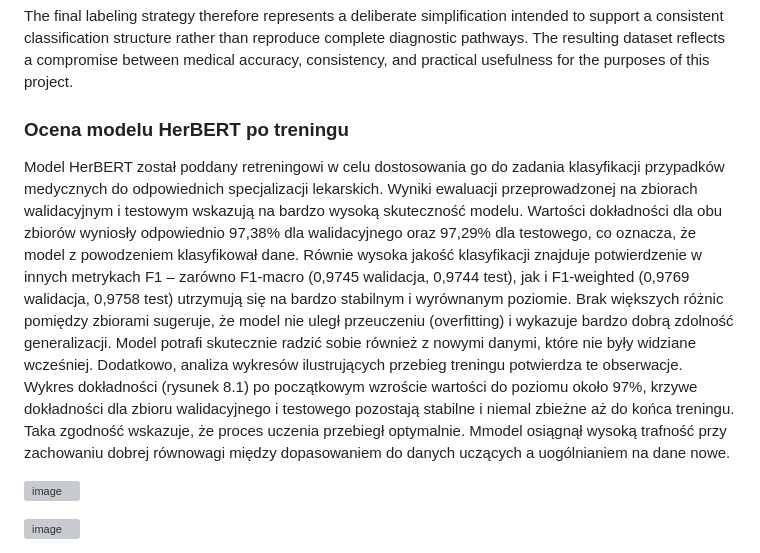
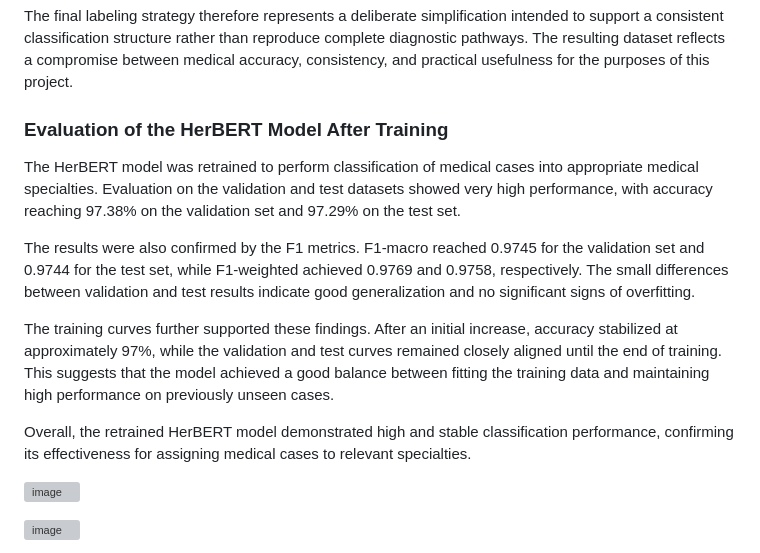
Before and after one commit to Zyla00/diagnostic-support-application, a Markdown page: README.md, the part around the change. Drawn GitHub-style; grey boxes are pictures that could not be loaded.

```diff
--- a/README.md
+++ b/README.md
@@ -56,24 +56,16 @@ A manual review was also conducted on approximately 10% of the dataset (109 out
 The final labeling strategy therefore represents a deliberate simplification intended to support a consistent classification structure rather than reproduce complete diagnostic pathways. The resulting dataset reflects a compromise between medical accuracy, consistency, and practical usefulness for the purposes of this project.
 
 
-### Ocena modelu HerBERT po treningu
-Model HerBERT został poddany retreningowi w celu dostosowania go do zadania
-klasyfikacji przypadków medycznych do odpowiednich specjalizacji lekarskich. Wyniki
-ewaluacji przeprowadzonej na zbiorach walidacyjnym i testowym wskazują na bardzo wysoką
-skuteczność modelu. Wartości dokładności dla obu zbiorów wyniosły odpowiednio 97,38% dla
-walidacyjnego oraz 97,29% dla testowego, co oznacza, że model z powodzeniem klasyfikował
-dane.
-Równie wysoka jakość klasyfikacji znajduje potwierdzenie w innych metrykach F1 – zarówno
-F1-macro (0,9745 walidacja, 0,9744 test), jak i F1-weighted (0,9769 walidacja, 0,9758 test)
-utrzymują się na bardzo stabilnym i wyrównanym poziomie. Brak większych różnic pomiędzy
-zbiorami sugeruje, że model nie uległ przeuczeniu (overfitting) i wykazuje bardzo dobrą
-zdolność generalizacji. Model potrafi skutecznie radzić sobie również z nowymi danymi, które
-nie były widziane wcześniej. Dodatkowo, analiza wykresów ilustrujących przebieg treningu
-potwierdza te obserwacje. Wykres dokładności (rysunek 8.1) po początkowym wzroście
-wartości do poziomu około 97%, krzywe dokładności dla zbioru walidacyjnego i testowego
-pozostają stabilne i niemal zbieżne aż do końca treningu. Taka zgodność wskazuje, że proces
-uczenia przebiegł optymalnie. Mmodel osiągnął wysoką trafność przy zachowaniu dobrej
-równowagi między dopasowaniem do danych uczących a uogólnianiem na dane nowe.
+### Evaluation of the HerBERT Model After Training
+
+The HerBERT model was retrained to perform classification of medical cases into appropriate medical specialties. Evaluation on the validation and test datasets showed very high performance, with accuracy reaching 97.38% on the validation set and 97.29% on the test set.
+
+The results were also confirmed by the F1 metrics. F1-macro reached 0.9745 for the validation set and 0.9744 for the test set, while F1-weighted achieved 0.9769 and 0.9758, respectively. The small differences between validation and test results indicate good generalization and no significant signs of overfitting.
+
+The training curves further supported these findings. After an initial increase, accuracy stabilized at approximately 97%, while the validation and test curves remained closely aligned until the end of training. This suggests that the model achieved a good balance between fitting the training data and maintaining high performance on previously unseen cases.
+
+Overall, the retrained HerBERT model demonstrated high and stable classification performance, confirming its effectiveness for assigning medical cases to relevant specialties.
+
 
 <p>
 <img width="326" height="179" alt="image" src="https://github.com/user-attachments/assets/4ec80e32-2568-453d-8096-e897a0c71761" />
```
